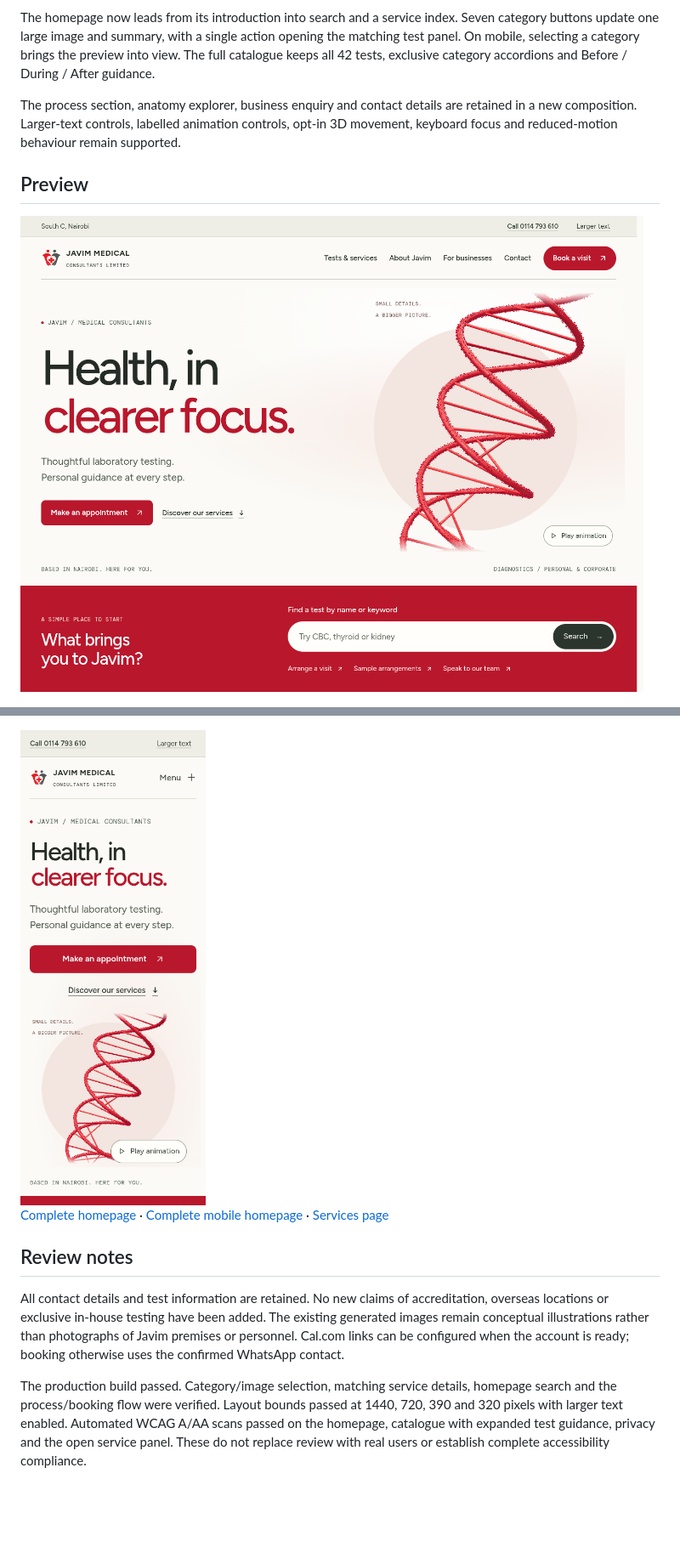
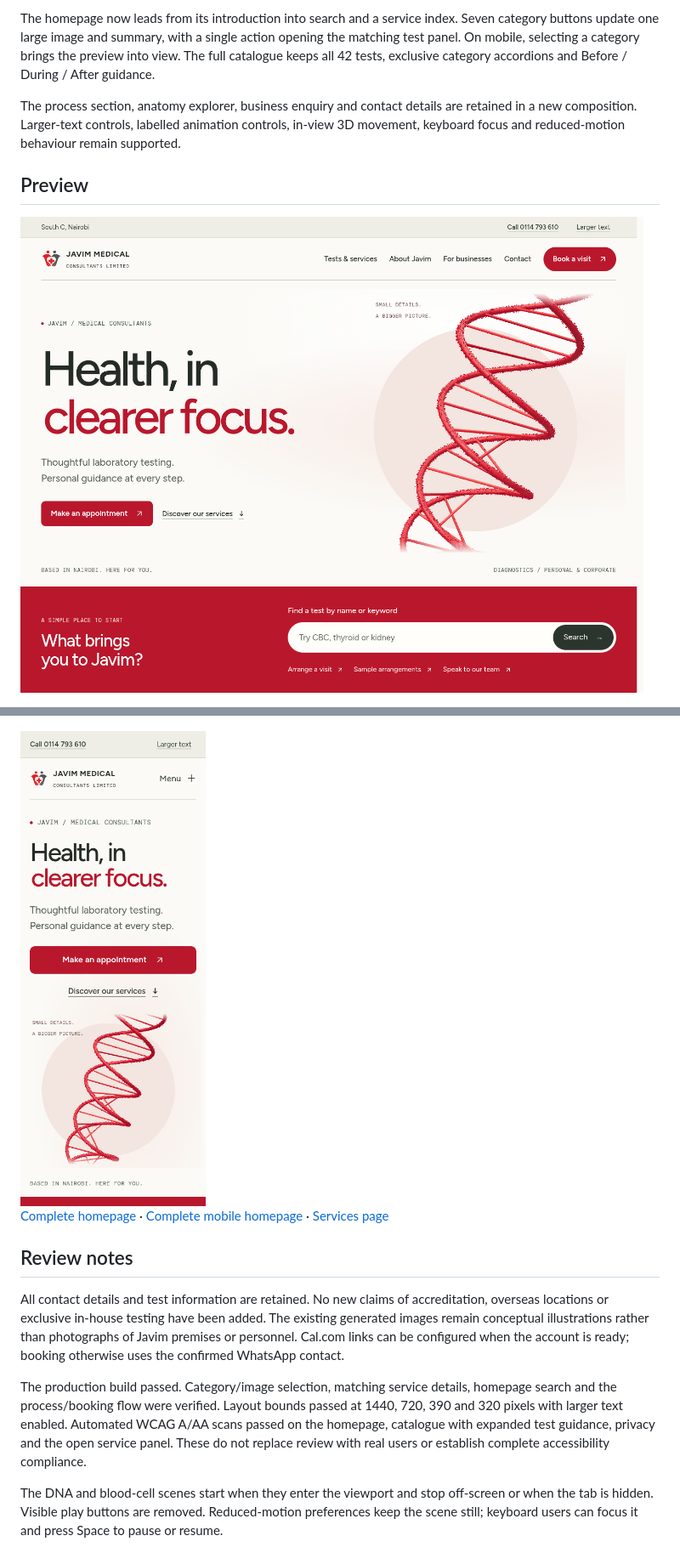
Before and after one commit to invisibleanalyst/Javim-Medical-Consulting, a Markdown page: docs/design-02.md, 2 parts joined by grey strips. Shown: that part at 85% size. GitHub-like rendering; pictures changed too: docs/screenshots/design-02/home.png, docs/screenshots/design-02/mobile.png; blank space fills up the shorter version.

Commit message:
Autoplay Design 02 scientific scenes when visible

```diff
--- a/docs/design-02.md
+++ b/docs/design-02.md
@@ -6,7 +6,7 @@ The direction pairs oversized editorial typography with the retained red scienti
 
 The homepage now leads from its introduction into search and a service index. Seven category buttons update one large image and summary, with a single action opening the matching test panel. On mobile, selecting a category brings the preview into view. The full catalogue keeps all 42 tests, exclusive category accordions and Before / During / After guidance.
 
-The process section, anatomy explorer, business enquiry and contact details are retained in a new composition. Larger-text controls, labelled animation controls, opt-in 3D movement, keyboard focus and reduced-motion behaviour remain supported.
+The process section, anatomy explorer, business enquiry and contact details are retained in a new composition. Larger-text controls, labelled animation controls, in-view 3D movement, keyboard focus and reduced-motion behaviour remain supported.
 
 ## Preview
 
@@ -23,3 +23,5 @@ The process section, anatomy explorer, business enquiry and contact details are
 All contact details and test information are retained. No new claims of accreditation, overseas locations or exclusive in-house testing have been added. The existing generated images remain conceptual illustrations rather than photographs of Javim premises or personnel. Cal.com links can be configured when the account is ready; booking otherwise uses the confirmed WhatsApp contact.
 
 The production build passed. Category/image selection, matching service details, homepage search and the process/booking flow were verified. Layout bounds passed at 1440, 720, 390 and 320 pixels with larger text enabled. Automated WCAG A/AA scans passed on the homepage, catalogue with expanded test guidance, privacy and the open service panel. These do not replace review with real users or establish complete accessibility compliance.
+
+The DNA and blood-cell scenes start when they enter the viewport and stop off-screen or when the tab is hidden. Visible play buttons are removed. Reduced-motion preferences keep the scene still; keyboard users can focus it and press Space to pause or resume.
```
Also changed, not shown: docs/screenshots/design-02/home-full.png, docs/screenshots/design-02/mobile-full.png, docs/screenshots/design-02/services.png, 7 other files.
